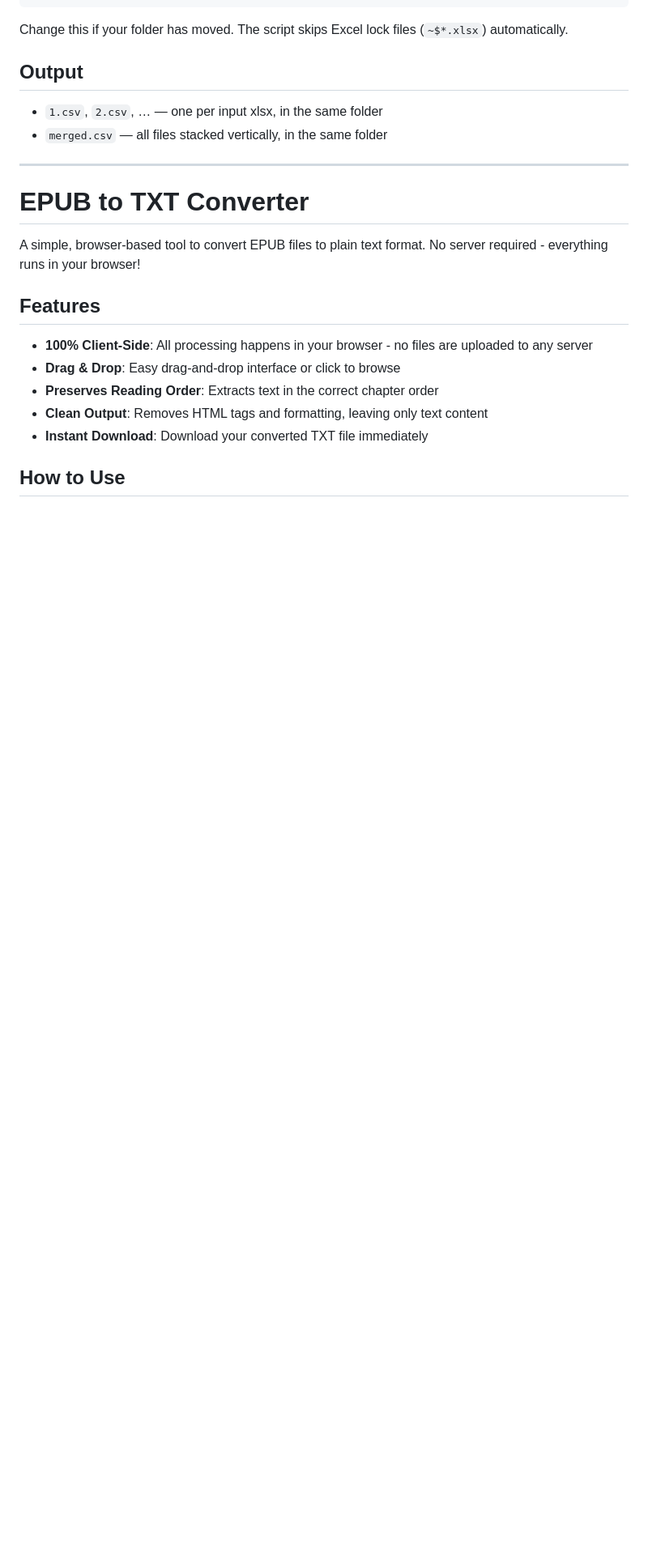
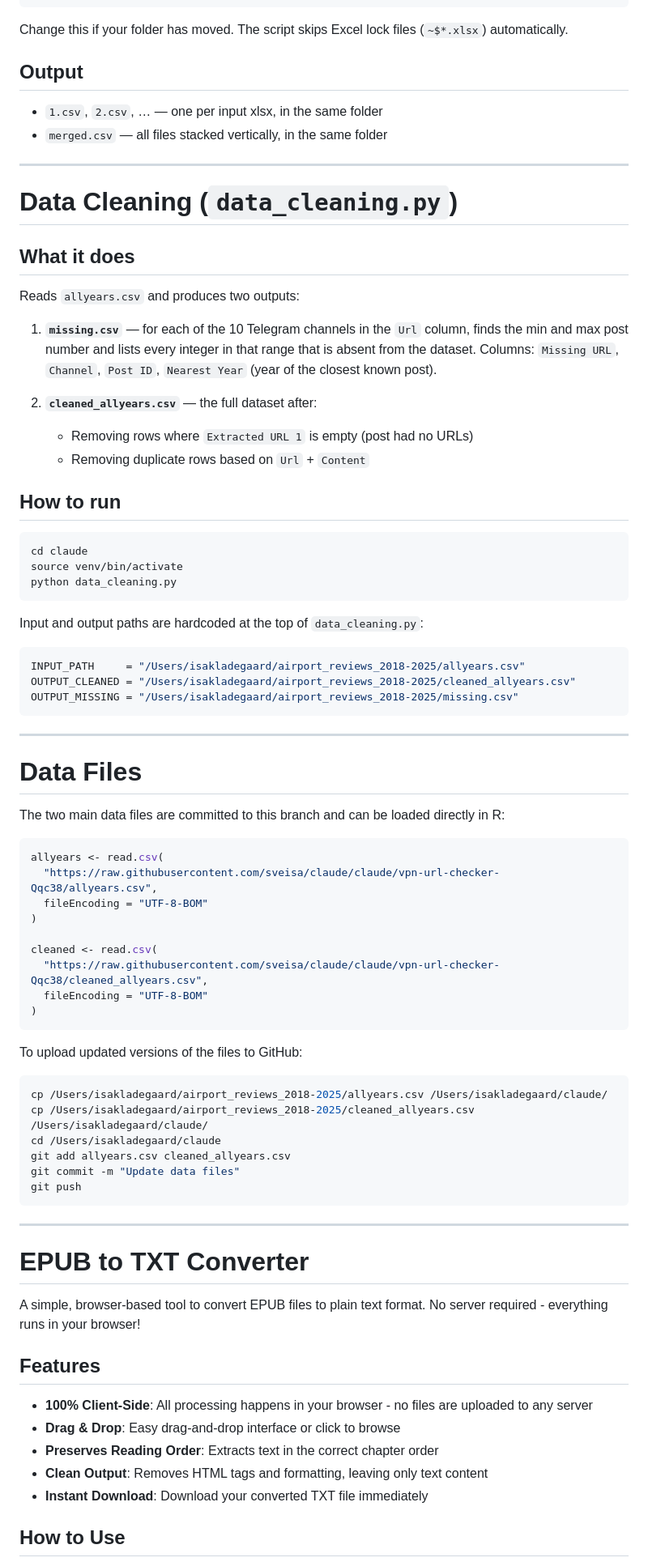
Before and after one commit to sveisa/claude, a Markdown page: README.md, the part around the change. Shown at 81% size. Drawn GitHub-style; blank space fills up the shorter version.

Commit message:
Add data_cleaning.py and Data Files sections to README
https://claude.ai/code/session_01N16hcF1iy3r5f5dbsow8WV

````diff
--- a/README.md
+++ b/README.md
@@ -155,6 +155,65 @@ Change this if your folder has moved. The script skips Excel lock files (`~$*.xl
 
 ---
 
+# Data Cleaning (`data_cleaning.py`)
+
+## What it does
+
+Reads `allyears.csv` and produces two outputs:
+
+1. **`missing.csv`** — for each of the 10 Telegram channels in the `Url` column, finds the min and max post number and lists every integer in that range that is absent from the dataset. Columns: `Missing URL`, `Channel`, `Post ID`, `Nearest Year` (year of the closest known post).
+
+2. **`cleaned_allyears.csv`** — the full dataset after:
+   - Removing rows where `Extracted URL 1` is empty (post had no URLs)
+   - Removing duplicate rows based on `Url` + `Content`
+
+## How to run
+
+```bash
+cd claude
+source venv/bin/activate
+python data_cleaning.py
+```
+
+Input and output paths are hardcoded at the top of `data_cleaning.py`:
+
+```python
+INPUT_PATH     = "/Users/isakladegaard/airport_reviews_2018-2025/allyears.csv"
+OUTPUT_CLEANED = "/Users/isakladegaard/airport_reviews_2018-2025/cleaned_allyears.csv"
+OUTPUT_MISSING = "/Users/isakladegaard/airport_reviews_2018-2025/missing.csv"
+```
+
+---
+
+# Data Files
+
+The two main data files are committed to this branch and can be loaded directly in R:
+
+```r
+allyears <- read.csv(
+  "https://raw.githubusercontent.com/sveisa/claude/claude/vpn-url-checker-Qqc38/allyears.csv",
+  fileEncoding = "UTF-8-BOM"
+)
+
+cleaned <- read.csv(
+  "https://raw.githubusercontent.com/sveisa/claude/claude/vpn-url-checker-Qqc38/cleaned_allyears.csv",
+  fileEncoding = "UTF-8-BOM"
+)
+```
+
+To upload updated versions of the files to GitHub:
+
+```bash
+cp /Users/isakladegaard/airport_reviews_2018-2025/allyears.csv /Users/isakladegaard/claude/
+cp /Users/isakladegaard/airport_reviews_2018-2025/cleaned_allyears.csv /Users/isakladegaard/claude/
+cd /Users/isakladegaard/claude
+git add allyears.csv cleaned_allyears.csv
+git commit -m "Update data files"
+git push
+```
+
+---
+
 # EPUB to TXT Converter
 
 A simple, browser-based tool to convert EPUB files to plain text format. No server required - everything runs in your browser!
````
